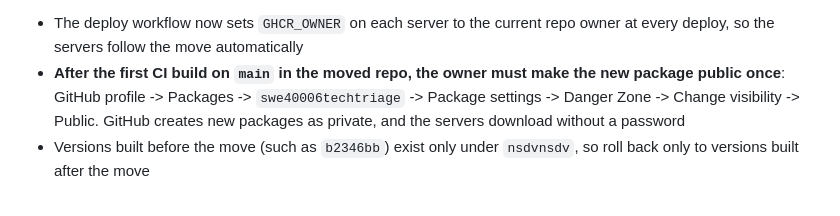
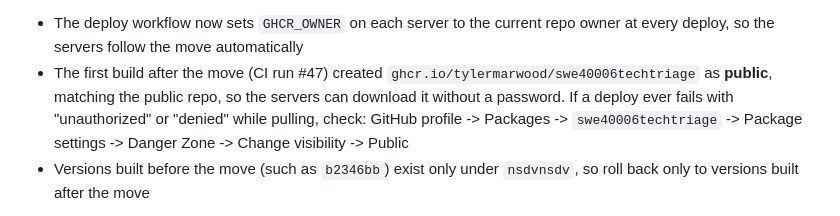
Before and after one commit to NSDVnsdv/SWE40006techtriage, a Markdown page: docs/LEVEL3-STEPS.md, the part around the change. Drawn GitHub-style.

Commit message:
Note that the new image package is already public
CI run #47, the first build after the repo moved, created ghcr.io/tylermarwood/swe40006techtriage as public, so no visibility change is needed. Kept the steps for checking it if a pull is ever denied.

```diff
--- a/docs/LEVEL3-STEPS.md
+++ b/docs/LEVEL3-STEPS.md
@@ -272,7 +272,7 @@ include the owner's name, so new builds go to `ghcr.io/tylermarwood/swe40006tech
 instead of `ghcr.io/nsdvnsdv/swe40006techtriage`. Because of this:
 
 - The deploy workflow now sets `GHCR_OWNER` on each server to the current repo owner at every deploy, so the servers follow the move automatically
-- **After the first CI build on `main` in the moved repo, the owner must make the new package public once**: GitHub profile -> Packages -> `swe40006techtriage` -> Package settings -> Danger Zone -> Change visibility -> Public. GitHub creates new packages as private, and the servers download without a password
+- The first build after the move (CI run #47) created `ghcr.io/tylermarwood/swe40006techtriage` as **public**, matching the public repo, so the servers can download it without a password. If a deploy ever fails with "unauthorized" or "denied" while pulling, check: GitHub profile -> Packages -> `swe40006techtriage` -> Package settings -> Danger Zone -> Change visibility -> Public
 - Versions built before the move (such as `b2346bb`) exist only under `nsdvnsdv`, so roll back only to versions built after the move
 
 **Demo rule**: add this as the last entry of `rules/python.json` (put a comma after the
```
